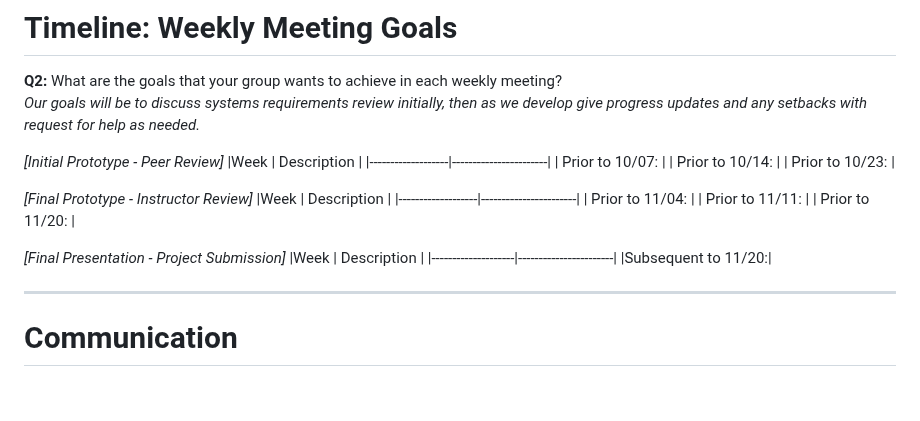
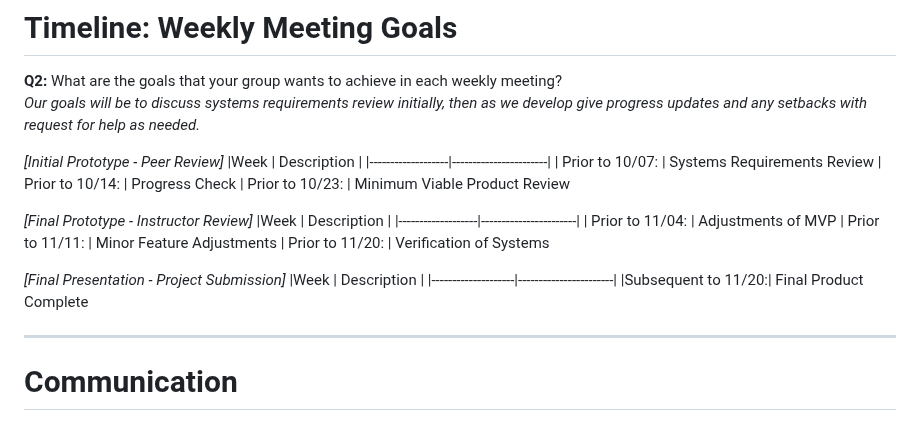
Before and after one commit to FernandoLpz0911/CS351-T18-Group-Project, a Markdown page: README.md, the part around one of its changes. GitHub-like rendering; blank space fills up the shorter version.

Commit message:
Finished Project Ideation for AI

```diff
--- a/README.md
+++ b/README.md
@@ -25,22 +25,22 @@ Team Members:
 *[Initial Prototype - Peer Review]*
 |Week               | Description           |
 |-------------------|-----------------------|
-| Prior to 10/07:   |
-| Prior to 10/14:   |
-| Prior to 10/23:   |
+| Prior to 10/07:   | Systems Requirements Review
+| Prior to 10/14:   | Progress Check
+| Prior to 10/23:   | Minimum Viable Product Review
 
 *[Final Prototype - Instructor Review]*
 |Week               | Description           |
 |-------------------|-----------------------|
-| Prior to 11/04:   |
-| Prior to 11/11:   |
-| Prior to 11/20:   |
+| Prior to 11/04:   | Adjustments of MVP
+| Prior to 11/11:   | Minor Feature Adjustments
+| Prior to 11/20:   | Verification of Systems
 
 
 *[Final Presentation - Project Submission]*
 |Week                | Description           |
 |--------------------|-----------------------|
-|Subsequent to 11/20:|
+|Subsequent to 11/20:| Final Product Complete
 
 ---
 
```
Also changed, not shown: other parts of README.md (+2 -2 lines).
